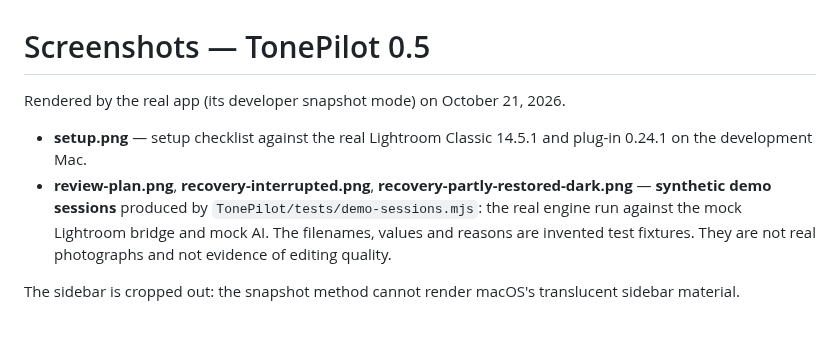
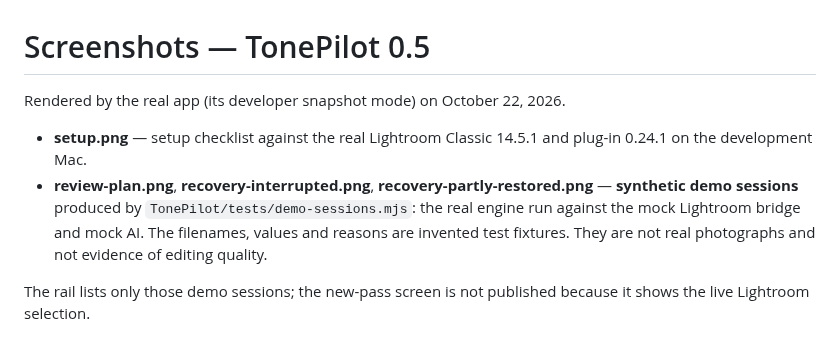
Before and after one commit to manynames3/TonePilot, a Markdown page: docs/screenshots/README.md, the part around the change. Drawn GitHub-style.

```diff
--- a/docs/screenshots/README.md
+++ b/docs/screenshots/README.md
@@ -1,8 +1,8 @@
 # Screenshots — TonePilot 0.5
 
-Rendered by the real app (its developer snapshot mode) on October 21, 2026.
+Rendered by the real app (its developer snapshot mode) on October 22, 2026.
 
 - **setup.png** — setup checklist against the real Lightroom Classic 14.5.1 and plug-in 0.24.1 on the development Mac.
-- **review-plan.png**, **recovery-interrupted.png**, **recovery-partly-restored-dark.png** — **synthetic demo sessions** produced by `TonePilot/tests/demo-sessions.mjs`: the real engine run against the mock Lightroom bridge and mock AI. The filenames, values and reasons are invented test fixtures. They are not real photographs and not evidence of editing quality.
+- **review-plan.png**, **recovery-interrupted.png**, **recovery-partly-restored.png** — **synthetic demo sessions** produced by `TonePilot/tests/demo-sessions.mjs`: the real engine run against the mock Lightroom bridge and mock AI. The filenames, values and reasons are invented test fixtures. They are not real photographs and not evidence of editing quality.
 
-The sidebar is cropped out: the snapshot method cannot render macOS's translucent sidebar material.
+The rail lists only those demo sessions; the new-pass screen is not published because it shows the live Lightroom selection.
```
Also changed, not shown: docs/AUDIT.md (+1 -1 lines), docs/screenshots/recovery-interrupted.png, docs/screenshots/recovery-partly-restored-dark.png (deleted), docs/screenshots/recovery-partly-restored.png (added), docs/screenshots/review-plan.png, docs/screenshots/setup.png, 5 other files.
